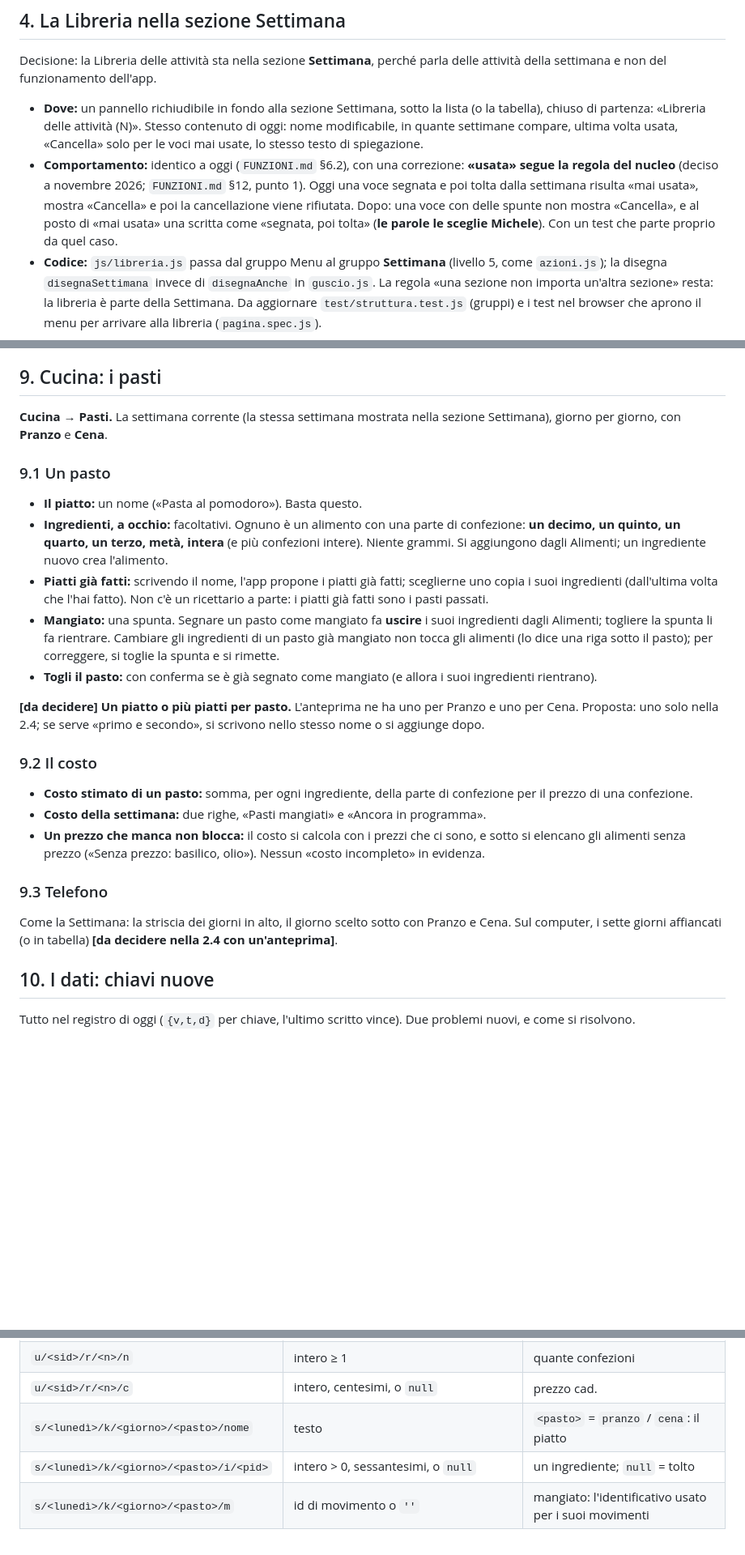
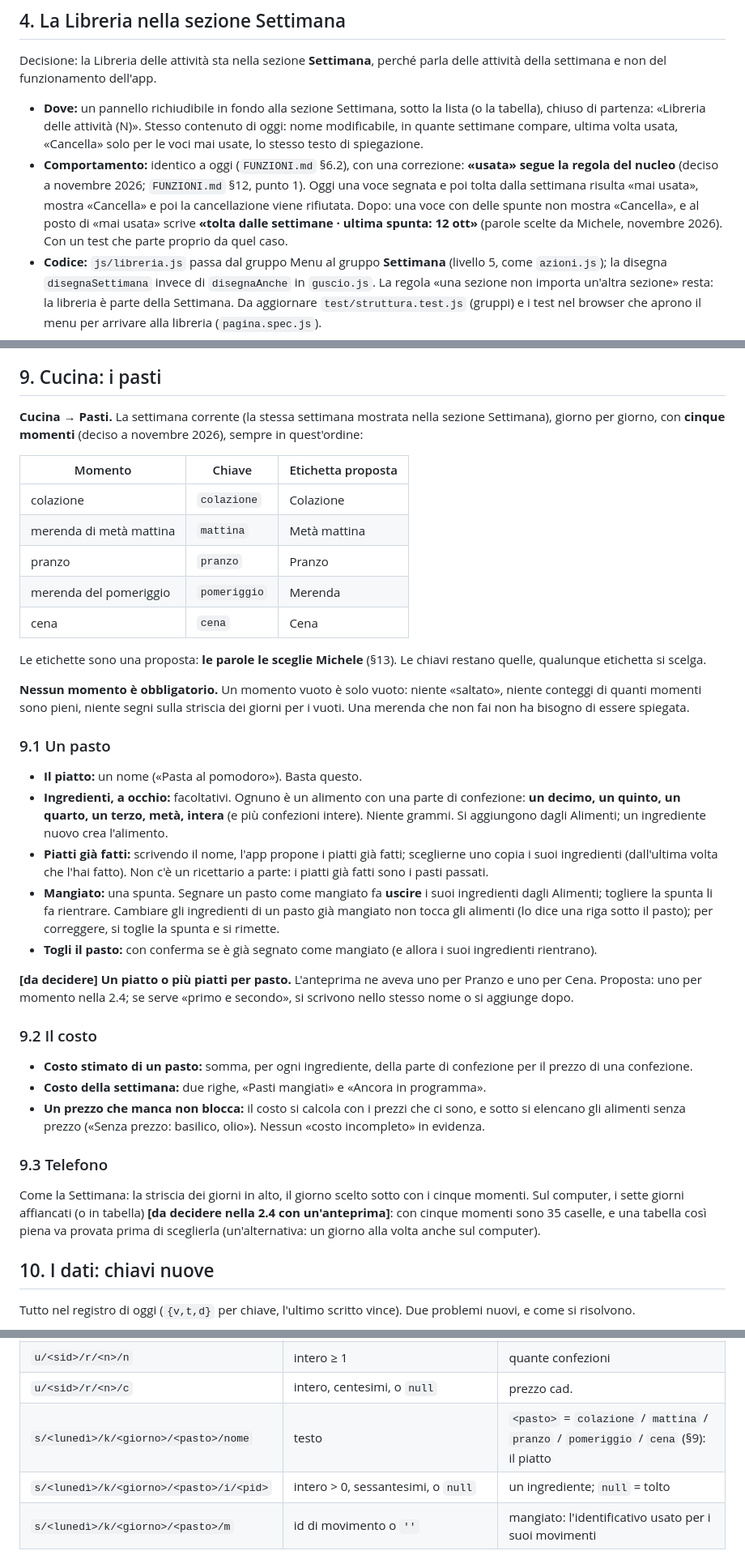
Before and after one commit to MikeBonWebDev/my-week, a Markdown page: PIANO.md, 3 parts joined by grey strips. Shown at 81% size. Rendered like a GitHub page; blank space fills up the shorter version.

Commit message:
Aggiornamento CLAUDE.md e PIANO.md

```diff
--- a/PIANO.md
+++ b/PIANO.md
@@ -134,8 +134,8 @@ non del funzionamento dell'app.
 - **Comportamento:** identico a oggi (`FUNZIONI.md` §6.2), con una correzione: **«usata» segue la regola del nucleo**
   (deciso a novembre 2026; `FUNZIONI.md` §12, punto 1). Oggi una voce segnata e poi tolta dalla settimana risulta «mai
   usata», mostra «Cancella» e poi la cancellazione viene rifiutata. Dopo: una voce con delle spunte non mostra
-  «Cancella», e al posto di «mai usata» una scritta come «segnata, poi tolta» (**le parole le sceglie Michele**). Con
-  un test che parte proprio da quel caso.
+  «Cancella», e al posto di «mai usata» scrive **«tolta dalle settimane · ultima spunta: 12 ott»** (parole scelte da
+  Michele, novembre 2026). Con un test che parte proprio da quel caso.
 - **Codice:** `js/libreria.js` passa dal gruppo Menu al gruppo **Settimana** (livello 5, come `azioni.js`); la
   disegna `disegnaSettimana` invece di `disegnaAnche` in `guscio.js`. La regola «una sezione non importa un'altra
   sezione» resta: la libreria è parte della Settimana. Da aggiornare `test/struttura.test.js` (gruppi) e i test nel
@@ -255,7 +255,22 @@ proposta è: fisse nella 2.3, si rivede dopo l'uso.
 ## 9. Cucina: i pasti
 
 **Cucina → Pasti.** La settimana corrente (la stessa settimana mostrata nella sezione Settimana), giorno per giorno,
-con **Pranzo** e **Cena**.
+con **cinque momenti** (deciso a novembre 2026), sempre in quest'ordine:
+
+| Momento | Chiave | Etichetta proposta |
+|---|---|---|
+| colazione | `colazione` | Colazione |
+| merenda di metà mattina | `mattina` | Metà mattina |
+| pranzo | `pranzo` | Pranzo |
+| merenda del pomeriggio | `pomeriggio` | Merenda |
+| cena | `cena` | Cena |
+
+Le etichette sono una proposta: **le parole le sceglie Michele** (§13). Le chiavi restano quelle, qualunque etichetta
+si scelga.
+
+**Nessun momento è obbligatorio.** Un momento vuoto è solo vuoto: niente «saltato», niente conteggi di quanti
+momenti sono pieni, niente segni sulla striscia dei giorni per i vuoti. Una merenda che non fai non ha bisogno di
+essere spiegata.
 
 ### 9.1 Un pasto
 
@@ -270,8 +285,8 @@ con **Pranzo** e **Cena**.
   riga sotto il pasto); per correggere, si toglie la spunta e si rimette.
 - **Togli il pasto:** con conferma se è già segnato come mangiato (e allora i suoi ingredienti rientrano).
 
-**[da decidere] Un piatto o più piatti per pasto.** L'anteprima ne ha uno per Pranzo e uno per Cena. Proposta: uno
-solo nella 2.4; se serve «primo e secondo», si scrivono nello stesso nome o si aggiunge dopo.
+**[da decidere] Un piatto o più piatti per pasto.** L'anteprima ne aveva uno per Pranzo e uno per Cena. Proposta: uno
+per momento nella 2.4; se serve «primo e secondo», si scrivono nello stesso nome o si aggiunge dopo.
 
 ### 9.2 Il costo
 
@@ -283,8 +298,9 @@ solo nella 2.4; se serve «primo e secondo», si scrivono nello stesso nome o si
 
 ### 9.3 Telefono
 
-Come la Settimana: la striscia dei giorni in alto, il giorno scelto sotto con Pranzo e Cena. Sul computer, i sette
-giorni affiancati (o in tabella) **[da decidere nella 2.4 con un'anteprima]**.
+Come la Settimana: la striscia dei giorni in alto, il giorno scelto sotto con i cinque momenti. Sul computer, i sette
+giorni affiancati (o in tabella) **[da decidere nella 2.4 con un'anteprima]**: con cinque momenti sono 35 caselle, e
+una tabella così piena va provata prima di sceglierla (un'alternativa: un giorno alla volta anche sul computer).
 
 ## 10. I dati: chiavi nuove
 
@@ -341,7 +357,7 @@ dell'app (`lettera/segmenti`, valore semplice): un telefono non ancora aggiornat
 | `u/<sid>/r/<n>/p` | id di un prodotto | riga `n` (0, 1, 2…): il prodotto |
 | `u/<sid>/r/<n>/n` | intero ≥ 1 | quante confezioni |
 | `u/<sid>/r/<n>/c` | intero, centesimi, o `null` | prezzo cad. |
-| `s/<lunedì>/k/<giorno>/<pasto>/nome` | testo | `<pasto>` = `pranzo` / `cena`: il piatto |
+| `s/<lunedì>/k/<giorno>/<pasto>/nome` | testo | `<pasto>` = `colazione` / `mattina` / `pranzo` / `pomeriggio` / `cena` (§9): il piatto |
 | `s/<lunedì>/k/<giorno>/<pasto>/i/<pid>` | intero > 0, sessantesimi, o `null` | un ingrediente; `null` = tolto |
 | `s/<lunedì>/k/<giorno>/<pasto>/m` | id di movimento o `''` | mangiato: l'identificativo usato per i suoi movimenti |
 
```
Also changed, not shown: other parts of PIANO.md (+11 -9 lines), CLAUDE.md (+4 -2 lines).
